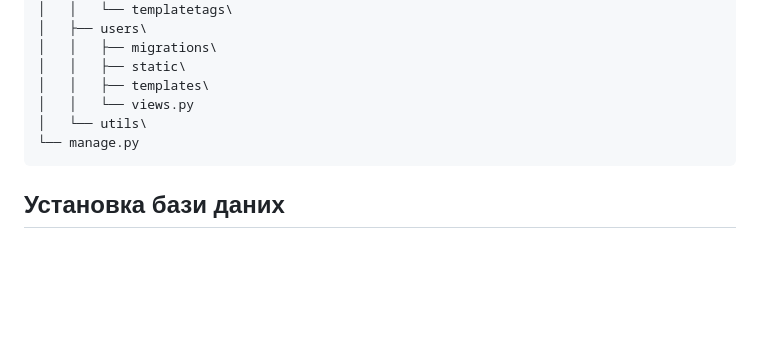
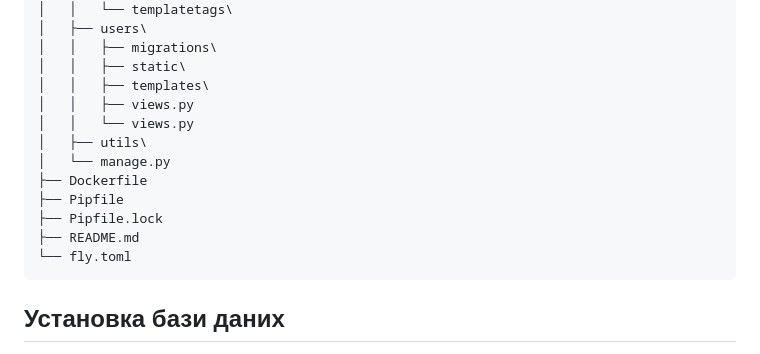
Before and after one commit to sergiokapone/goit_python_web_hw10, a Markdown page: README.md, the part around the change. GitHub-like rendering; blank space fills up the shorter version.

````diff
--- a/README.md
+++ b/README.md
@@ -35,9 +35,15 @@
 │   │   ├── migrations\
 │   │   ├── static\
 │   │   ├── templates\
+│   │   ├── views.py
 │   │   └── views.py
-│   └── utils\
-└── manage.py
+│   ├── utils\
+│   └── manage.py
+├── Dockerfile
+├── Pipfile
+├── Pipfile.lock
+├── README.md
+└── fly.toml
 ```
 
 ## Установка бази даних
````
